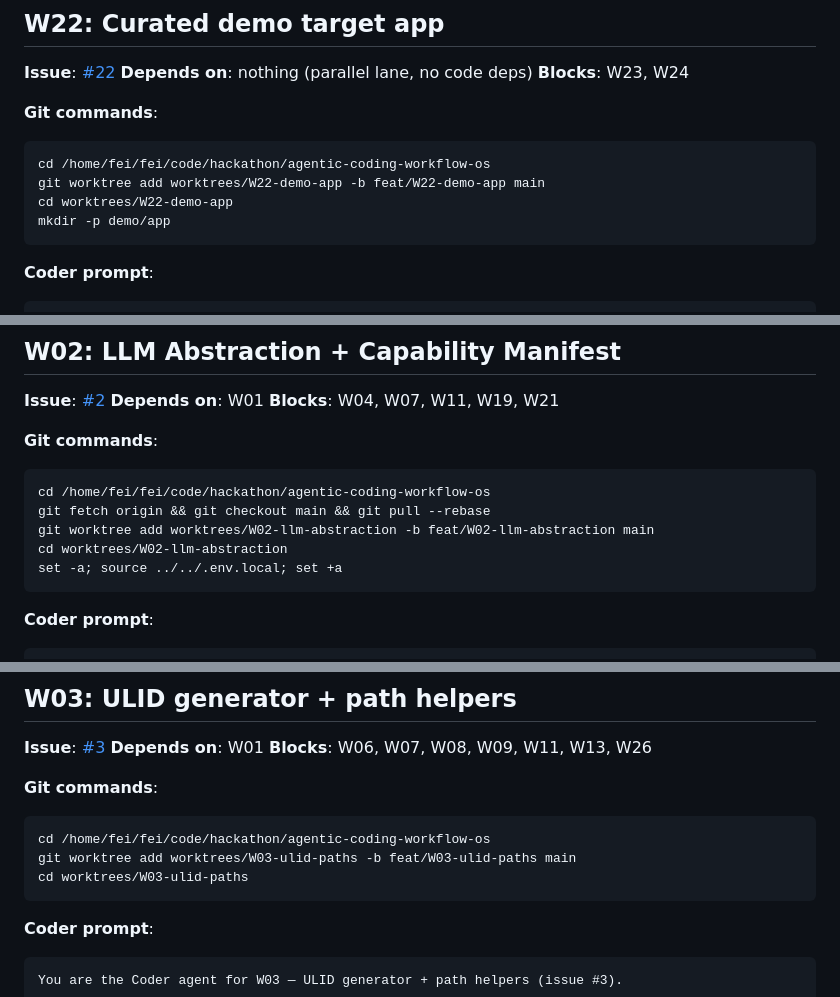
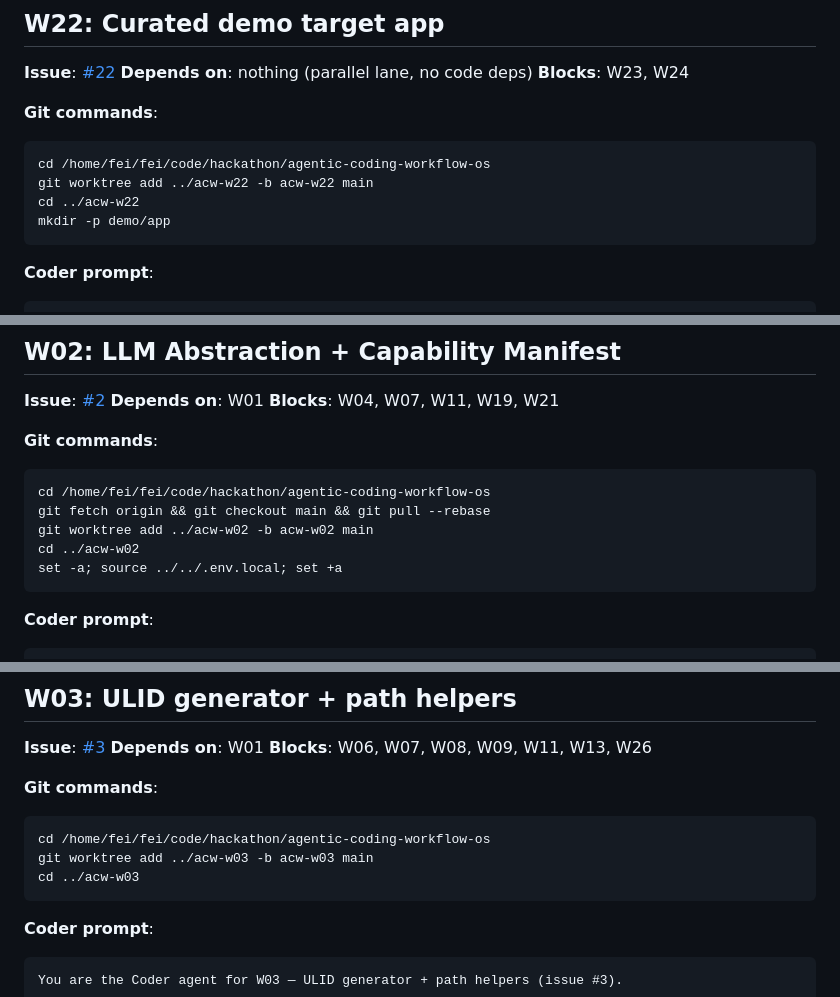
Before and after one commit to ooiyeefei/agentic-coding-workflow-os, a Markdown page: phase0_launch.md, 3 parts joined by grey strips. GitHub-like rendering.

````diff
--- a/phase0_launch.md
+++ b/phase0_launch.md
@@ -184,8 +200,8 @@ Learnings carried (steering context — do not suggest these):
 **Git commands**:
 ```bash
 cd /home/fei/fei/code/hackathon/agentic-coding-workflow-os
-git worktree add worktrees/W22-demo-app -b feat/W22-demo-app main
-cd worktrees/W22-demo-app
+git worktree add ../acw-w22 -b acw-w22 main
+cd ../acw-w22
 mkdir -p demo/app
 ```
 
@@ -273,8 +289,8 @@ Learnings carried:
 ```bash
 cd /home/fei/fei/code/hackathon/agentic-coding-workflow-os
 git fetch origin && git checkout main && git pull --rebase
-git worktree add worktrees/W02-llm-abstraction -b feat/W02-llm-abstraction main
-cd worktrees/W02-llm-abstraction
+git worktree add ../acw-w02 -b acw-w02 main
+cd ../acw-w02
 set -a; source ../../.env.local; set +a
 ```
 
@@ -353,8 +369,8 @@ Learnings carried:
 **Git commands**:
 ```bash
 cd /home/fei/fei/code/hackathon/agentic-coding-workflow-os
-git worktree add worktrees/W03-ulid-paths -b feat/W03-ulid-paths main
-cd worktrees/W03-ulid-paths
+git worktree add ../acw-w03 -b acw-w03 main
+cd ../acw-w03
 ```
 
 **Coder prompt**:
````
Also changed, not shown: other parts of phase0_launch.md (+79 -52 lines).
